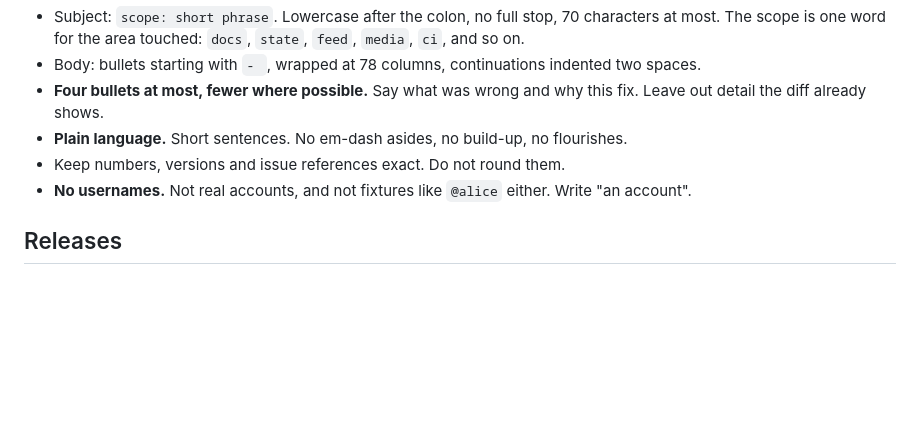
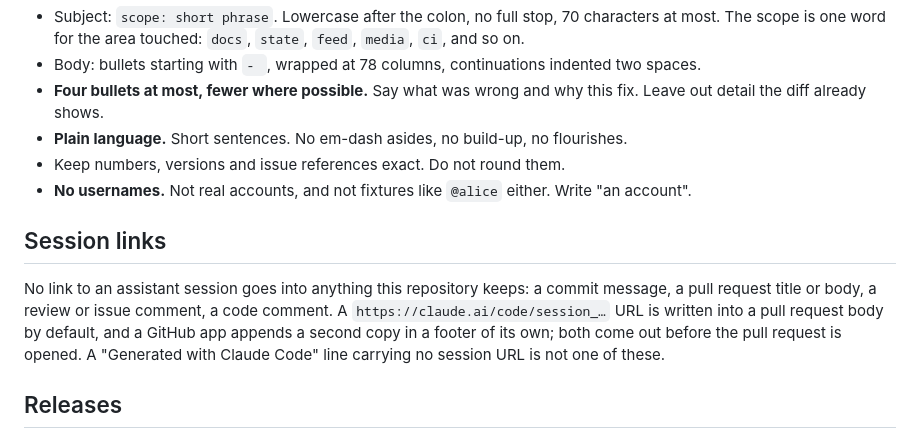
Before and after one commit to sadorlovsky/ttdl-viewer, a Markdown page: CLAUDE.md, the part around the change. Rendered like a GitHub page; blank space fills up the shorter version.

Commit message:
docs: no assistant session links in what the repository keeps
- A session URL was written into the pull request body by default, and
  a GitHub app appended a second copy in its own footer.
- The rule covers commit messages, pull requests, comments and code
  comments, so it holds outside the session that hit it.

```diff
--- a/CLAUDE.md
+++ b/CLAUDE.md
@@ -66,6 +66,14 @@ The site was toned down deliberately. Keep it there.
 - Keep numbers, versions and issue references exact. Do not round them.
 - **No usernames.** Not real accounts, and not fixtures like `@alice` either. Write "an account".
 
+## Session links
+
+No link to an assistant session goes into anything this repository keeps: a commit message, a pull
+request title or body, a review or issue comment, a code comment. A `https://claude.ai/code/session_…`
+URL is written into a pull request body by default, and a GitHub app appends a second copy in a
+footer of its own; both come out before the pull request is opened. A "Generated with Claude Code"
+line carrying no session URL is not one of these.
+
 ## Releases
 
 `package.json` holds the version, and it is the only place it is written: the server imports it for
```
